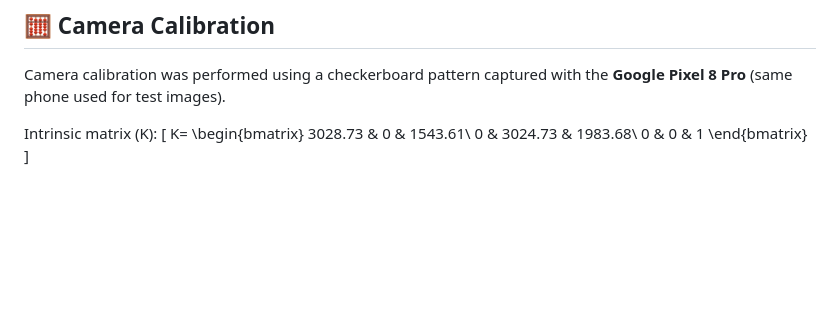
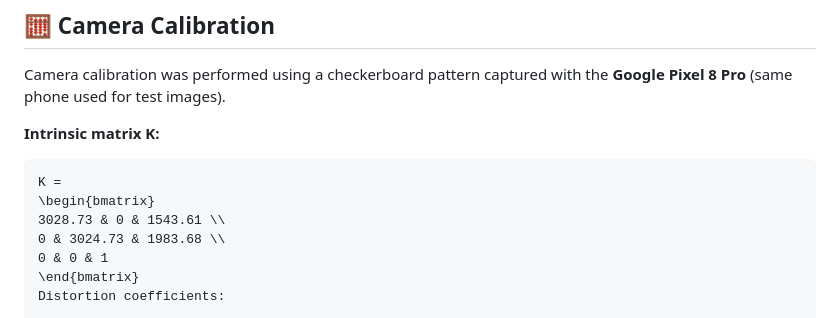
Before and after one commit to dasjar/realworld-dimension-estimator, a Markdown page: README.md, the part around the change printed below. Drawn GitHub-style; blank space fills up the shorter version.

````diff
--- a/README.md
+++ b/README.md
@@ -19,13 +19,14 @@ It consists of two main parts:
 ## 🧮 Camera Calibration
 Camera calibration was performed using a checkerboard pattern captured with the **Google Pixel 8 Pro** (same phone used for test images).
 
-Intrinsic matrix \(K\):
-\[
-K=
+**Intrinsic matrix K:**
+
+```math
+K =
 \begin{bmatrix}
-3028.73 & 0 & 1543.61\\
-0 & 3024.73 & 1983.68\\
+3028.73 & 0 & 1543.61 \\
+0 & 3024.73 & 1983.68 \\
 0 & 0 & 1
 \end{bmatrix}
-\]
+Distortion coefficients:
 
````
Also changed, not shown: other parts of README.md (+152 -20 lines).
